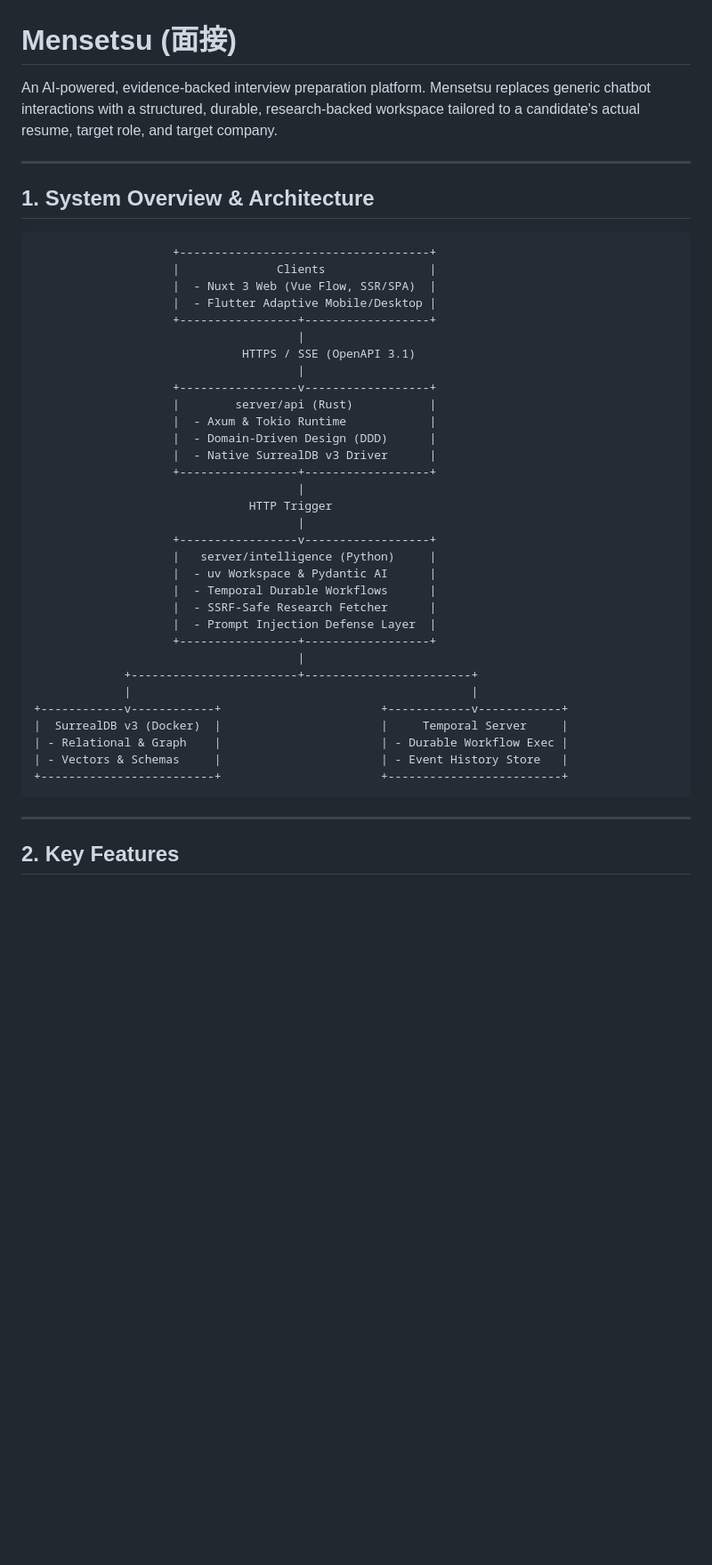
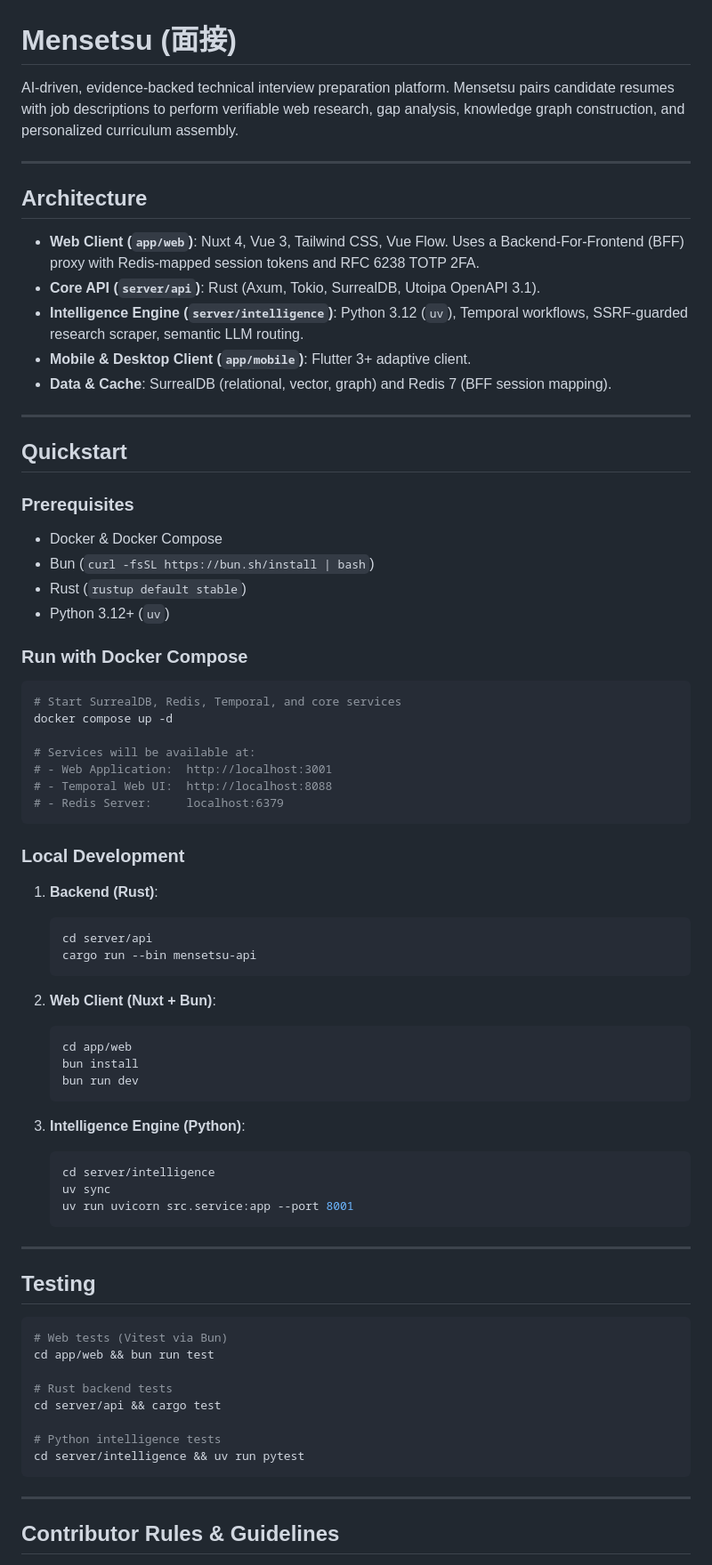
Before and after one commit to sekai-labs/mensetsu, a Markdown page: README.md, the part around one of its changes. Shown at 89% size. Drawn GitHub-style; blank space fills up the shorter version.

````diff
--- a/README.md
+++ b/README.md
@@ -1,47 +1,76 @@
 # Mensetsu (面接)
 
-An AI-powered, evidence-backed interview preparation platform. Mensetsu replaces generic chatbot interactions with a structured, durable, research-backed workspace tailored to a candidate's actual resume, target role, and target company.
+AI-driven, evidence-backed technical interview preparation platform. Mensetsu pairs candidate resumes with job descriptions to perform verifiable web research, gap analysis, knowledge graph construction, and personalized curriculum assembly.
 
 ---
 
-## 1. System Overview & Architecture
+## Architecture
 
+- **Web Client (`app/web`)**: Nuxt 4, Vue 3, Tailwind CSS, Vue Flow. Uses a Backend-For-Frontend (BFF) proxy with Redis-mapped session tokens and RFC 6238 TOTP 2FA.
+- **Core API (`server/api`)**: Rust (Axum, Tokio, SurrealDB, Utoipa OpenAPI 3.1).
+- **Intelligence Engine (`server/intelligence`)**: Python 3.12 (`uv`), Temporal workflows, SSRF-guarded research scraper, semantic LLM routing.
+- **Mobile & Desktop Client (`app/mobile`)**: Flutter 3+ adaptive client.
+- **Data & Cache**: SurrealDB (relational, vector, graph) and Redis 7 (BFF session mapping).
+
+---
+
+## Quickstart
+
+### Prerequisites
+- Docker & Docker Compose
+- Bun (`curl -fsSL https://bun.sh/install | bash`)
+- Rust (`rustup default stable`)
+- Python 3.12+ (`uv`)
+
+### Run with Docker Compose
+```bash
+# Start SurrealDB, Redis, Temporal, and core services
+docker compose up -d
+
+# Services will be available at:
+# - Web Application:  http://localhost:3001
+# - Temporal Web UI:  http://localhost:8088
+# - Redis Server:     localhost:6379
 ```
-                    +------------------------------------+
-                    |              Clients               |
-                    |  - Nuxt 3 Web (Vue Flow, SSR/SPA)  |
-                    |  - Flutter Adaptive Mobile/Desktop |
-                    +-----------------+------------------+
-                                      |
-                              HTTPS / SSE (OpenAPI 3.1)
-                                      |
-                    +-----------------v------------------+
-                    |        server/api (Rust)           |
-                    |  - Axum & Tokio Runtime            |
-                    |  - Domain-Driven Design (DDD)      |
-                    |  - Native SurrealDB v3 Driver      |
-                    +-----------------+------------------+
-                                      |
-                               HTTP Trigger
-                                      |
-                    +-----------------v------------------+
-                    |   server/intelligence (Python)     |
-                    |  - uv Workspace & Pydantic AI      |
-                    |  - Temporal Durable Workflows      |
-                    |  - SSRF-Safe Research Fetcher      |
-                    |  - Prompt Injection Defense Layer  |
-                    +-----------------+------------------+
-                                      |
-             +------------------------+------------------------+
-             |                                                 |
-+------------v------------+                       +------------v------------+
-|  SurrealDB v3 (Docker)  |                       |     Temporal Server     |
-| - Relational & Graph    |                       | - Durable Workflow Exec |
-| - Vectors & Schemas     |                       | - Event History Store   |
-+-------------------------+                       +-------------------------+
+
+### Local Development
+
+1. **Backend (Rust)**:
+   ```bash
+   cd server/api
+   cargo run --bin mensetsu-api
+   ```
+
+2. **Web Client (Nuxt + Bun)**:
+   ```bash
+   cd app/web
+   bun install
+   bun run dev
+   ```
+
+3. **Intelligence Engine (Python)**:
+   ```bash
+   cd server/intelligence
+   uv sync
+   uv run uvicorn src.service:app --port 8001
+   ```
+
+---
+
+## Testing
+
+```bash
+# Web tests (Vitest via Bun)
+cd app/web && bun run test
+
+# Rust backend tests
+cd server/api && cargo test
+
+# Python intelligence tests
+cd server/intelligence && uv run pytest
 ```
 
 ---
 
-## 2. Key Features
+## Contributor Rules & Guidelines
 
````
Also changed, not shown: other parts of README.md (+25 -95 lines).
